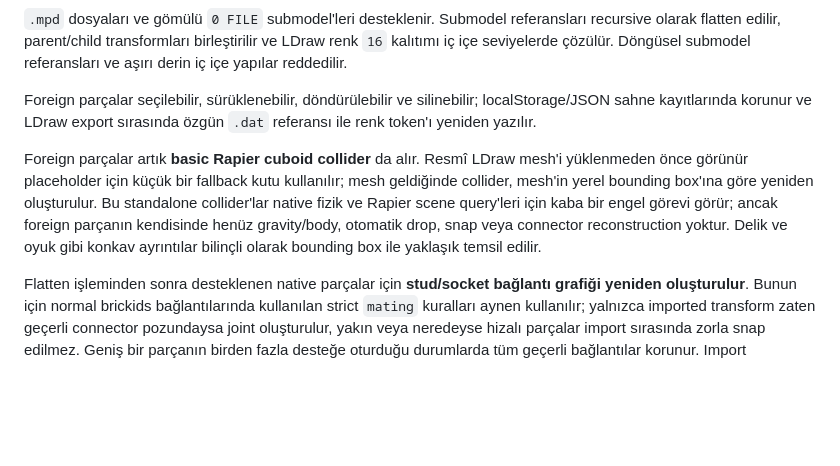
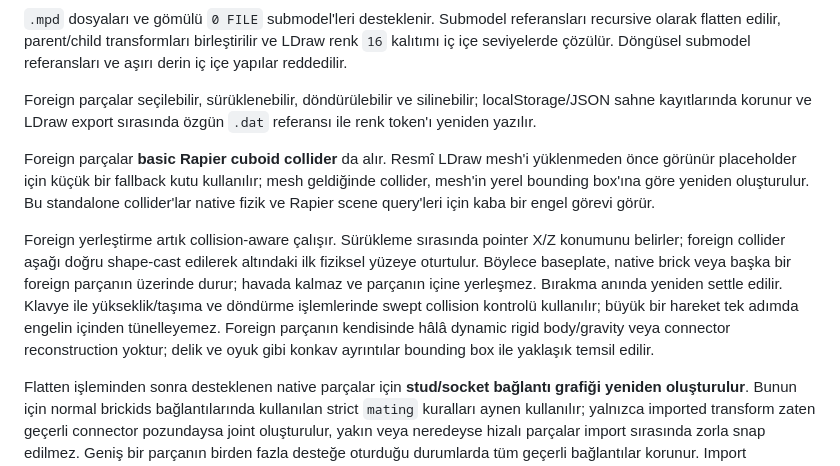
Before and after one commit to alorak/brickids, a Markdown page: README.tr.md, the part around the change. GitHub-like rendering; blank space fills up the shorter version.

Commit message:
Collision-aware foreign placement davranışını dokümante et

```diff
--- a/README.tr.md
+++ b/README.tr.md
@@ -143,7 +143,9 @@ LDraw import artık iki katmanlıdır. Brickids'in mevcut **30 native parça eş
 
 Foreign parçalar seçilebilir, sürüklenebilir, döndürülebilir ve silinebilir; localStorage/JSON sahne kayıtlarında korunur ve LDraw export sırasında özgün `.dat` referansı ile renk token'ı yeniden yazılır.
 
-Foreign parçalar artık **basic Rapier cuboid collider** da alır. Resmî LDraw mesh'i yüklenmeden önce görünür placeholder için küçük bir fallback kutu kullanılır; mesh geldiğinde collider, mesh'in yerel bounding box'ına göre yeniden oluşturulur. Bu standalone collider'lar native fizik ve Rapier scene query'leri için kaba bir engel görevi görür; ancak foreign parçanın kendisinde henüz gravity/body, otomatik drop, snap veya connector reconstruction yoktur. Delik ve oyuk gibi konkav ayrıntılar bilinçli olarak bounding box ile yaklaşık temsil edilir.
+Foreign parçalar **basic Rapier cuboid collider** da alır. Resmî LDraw mesh'i yüklenmeden önce görünür placeholder için küçük bir fallback kutu kullanılır; mesh geldiğinde collider, mesh'in yerel bounding box'ına göre yeniden oluşturulur. Bu standalone collider'lar native fizik ve Rapier scene query'leri için kaba bir engel görevi görür.
+
+Foreign yerleştirme artık collision-aware çalışır. Sürükleme sırasında pointer X/Z konumunu belirler; foreign collider aşağı doğru shape-cast edilerek altındaki ilk fiziksel yüzeye oturtulur. Böylece baseplate, native brick veya başka bir foreign parçanın üzerinde durur; havada kalmaz ve parçanın içine yerleşmez. Bırakma anında yeniden settle edilir. Klavye ile yükseklik/taşıma ve döndürme işlemlerinde swept collision kontrolü kullanılır; büyük bir hareket tek adımda engelin içinden tünelleyemez. Foreign parçanın kendisinde hâlâ dynamic rigid body/gravity veya connector reconstruction yoktur; delik ve oyuk gibi konkav ayrıntılar bounding box ile yaklaşık temsil edilir.
 
 Flatten işleminden sonra desteklenen native parçalar için **stud/socket bağlantı grafiği yeniden oluşturulur**. Bunun için normal brickids bağlantılarında kullanılan strict `mating` kuralları aynen kullanılır; yalnızca imported transform zaten geçerli connector pozundaysa joint oluşturulur, yakın veya neredeyse hizalı parçalar import sırasında zorla snap edilmez. Geniş bir parçanın birden fazla desteğe oturduğu durumlarda tüm geçerli bağlantılar korunur. Import sonrasında fizik artık zorla kapatılmaz; kullanıcının mevcut fizik ayarı korunur.
 
```
